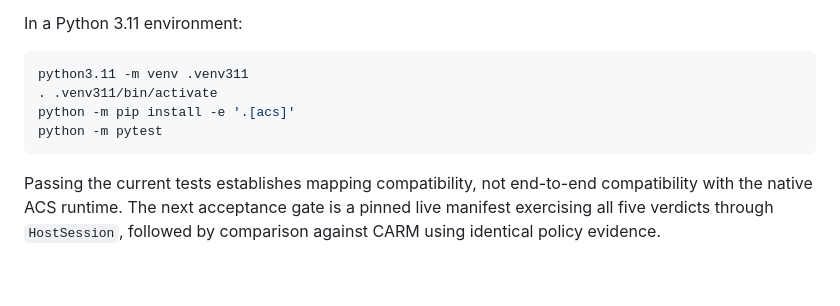
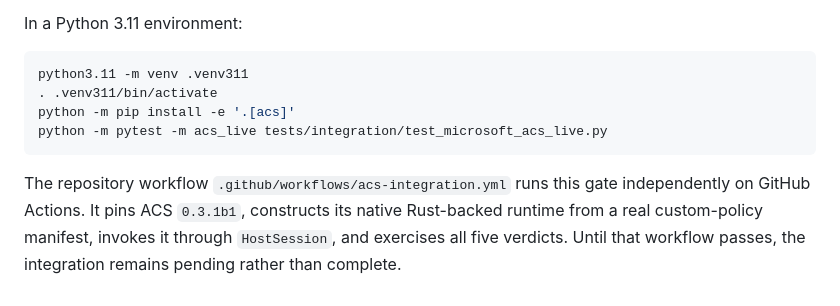
Before and after one commit to Vignesh412/governance-capsule-protocol, a Markdown page: docs/microsoft-acs-integration.md, the part around the change. Rendered like a GitHub page.

Commit message:
Add pinned native ACS integration gate: docs/microsoft-acs-integration.md

````diff
--- a/docs/microsoft-acs-integration.md
+++ b/docs/microsoft-acs-integration.md
@@ -59,7 +59,7 @@ In a Python 3.11 environment:
 python3.11 -m venv .venv311
 . .venv311/bin/activate
 python -m pip install -e '.[acs]'
-python -m pytest
+python -m pytest -m acs_live tests/integration/test_microsoft_acs_live.py
 ```
 
-Passing the current tests establishes mapping compatibility, not end-to-end compatibility with the native ACS runtime. The next acceptance gate is a pinned live manifest exercising all five verdicts through `HostSession`, followed by comparison against CARM using identical policy evidence.
+The repository workflow `.github/workflows/acs-integration.yml` runs this gate independently on GitHub Actions. It pins ACS `0.3.1b1`, constructs its native Rust-backed runtime from a real custom-policy manifest, invokes it through `HostSession`, and exercises all five verdicts. Until that workflow passes, the integration remains pending rather than complete.
````
